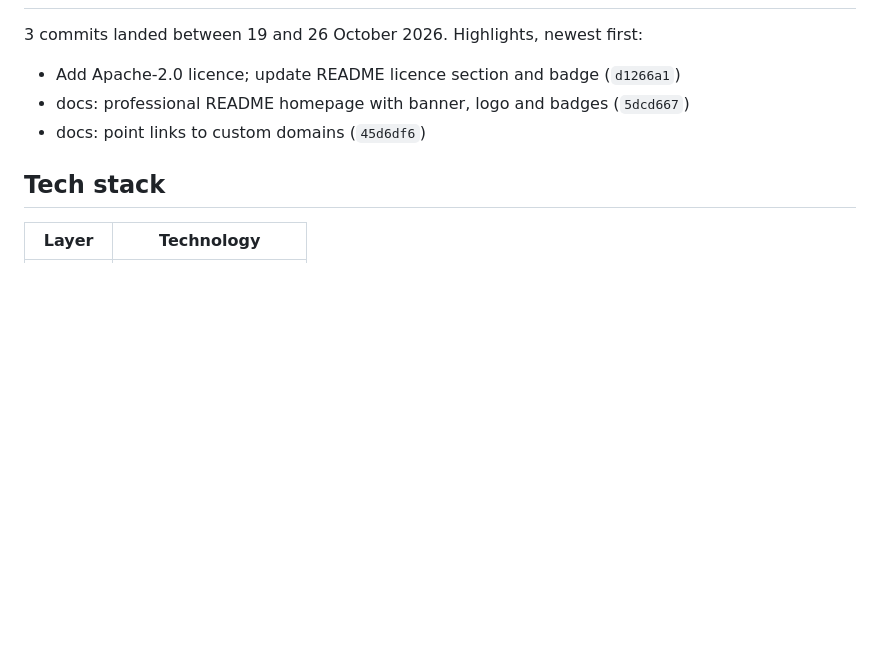
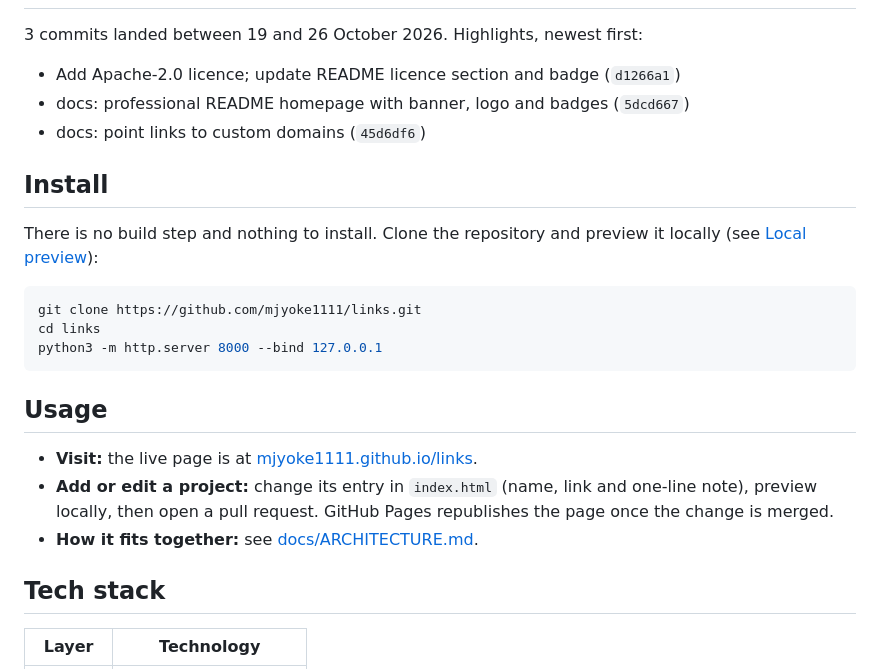
Before and after one commit to mjyoke1111/links, a Markdown page: README.md, the part around the change. Rendered like a GitHub page; blank space fills up the shorter version.

Commit message:
docs: install, usage, architecture notes

````diff
--- a/README.md
+++ b/README.md
@@ -59,6 +59,22 @@ This repository publishes the hub only. It does not publish the linked products'
 - docs: professional README homepage with banner, logo and badges (`5dcd667`)
 - docs: point links to custom domains (`45d6df6`)
 
+## Install
+
+There is no build step and nothing to install. Clone the repository and preview it locally (see [Local preview](#local-preview)):
+
+```bash
+git clone https://github.com/mjyoke1111/links.git
+cd links
+python3 -m http.server 8000 --bind 127.0.0.1
+```
+
+## Usage
+
+- **Visit:** the live page is at [mjyoke1111.github.io/links](https://mjyoke1111.github.io/links/).
+- **Add or edit a project:** change its entry in `index.html` (name, link and one-line note), preview locally, then open a pull request. GitHub Pages republishes the page once the change is merged.
+- **How it fits together:** see [docs/ARCHITECTURE.md](docs/ARCHITECTURE.md).
+
 ## Tech stack
 
 | Layer | Technology |
````
Also changed, not shown: docs/ARCHITECTURE.md (added, +23 -0 lines).
